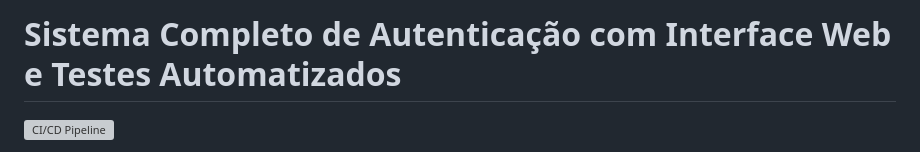
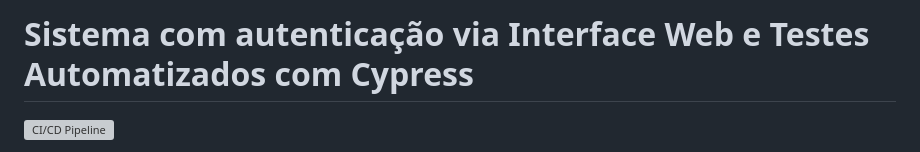
Before and after one commit to camilagomo/desafio4-mentoria, a Markdown page: README.md, the part around the change. Rendered like a GitHub page; grey boxes are pictures that could not be loaded.

```diff
--- a/README.md
+++ b/README.md
@@ -1,4 +1,4 @@
-# Sistema Completo de Autenticação com Interface Web e Testes Automatizados
+# Sistema com autenticação via Interface Web e Testes Automatizados com Cypress
 
 [![CI/CD Pipeline](https://github.com/camilamonteiro/desafio4-mentoria/workflows/CI%2FCD%20Pipeline/badge.svg)](https://github.com/camilamonteiro/desafio4-mentoria/actions)
 
```
